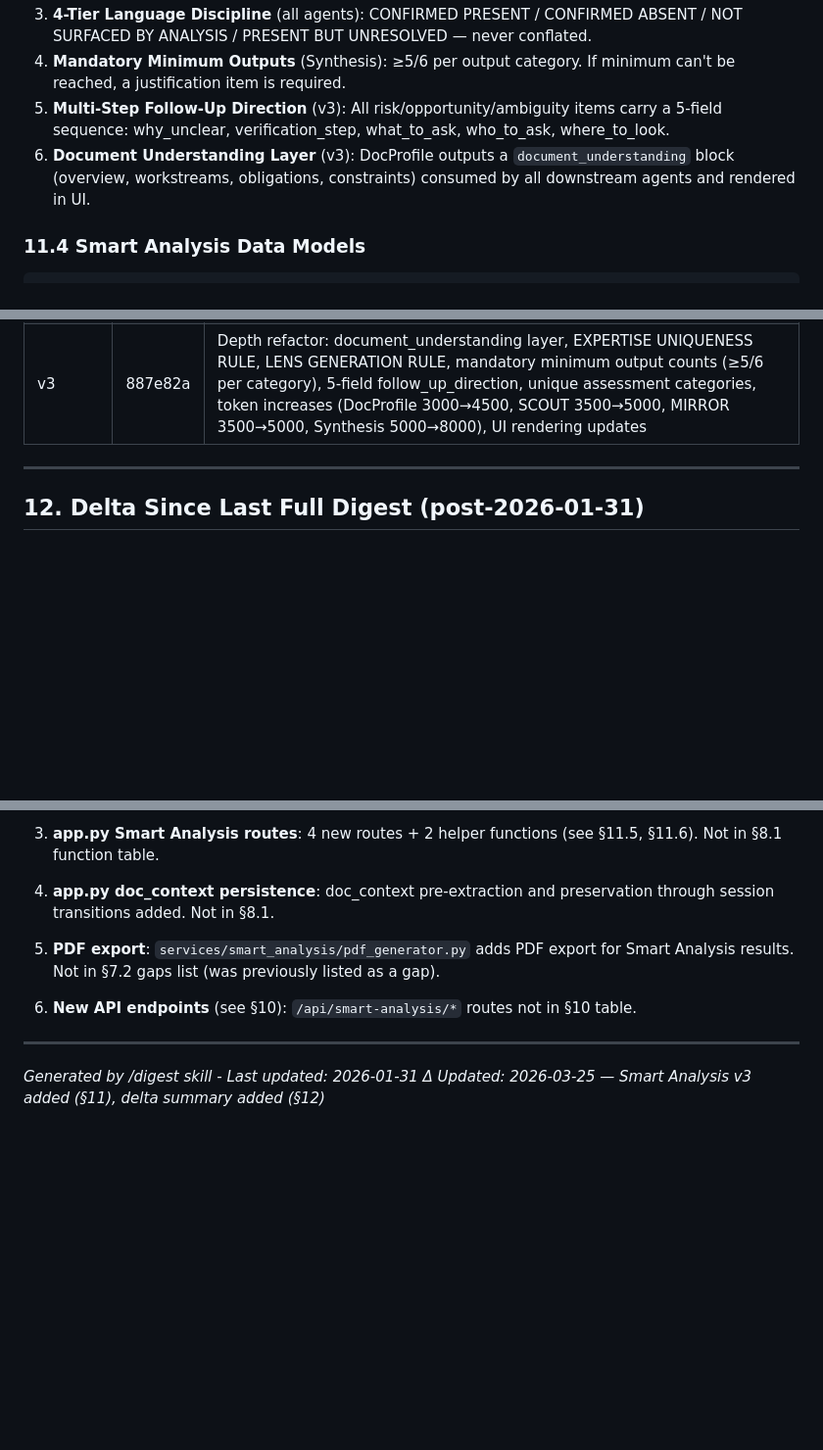
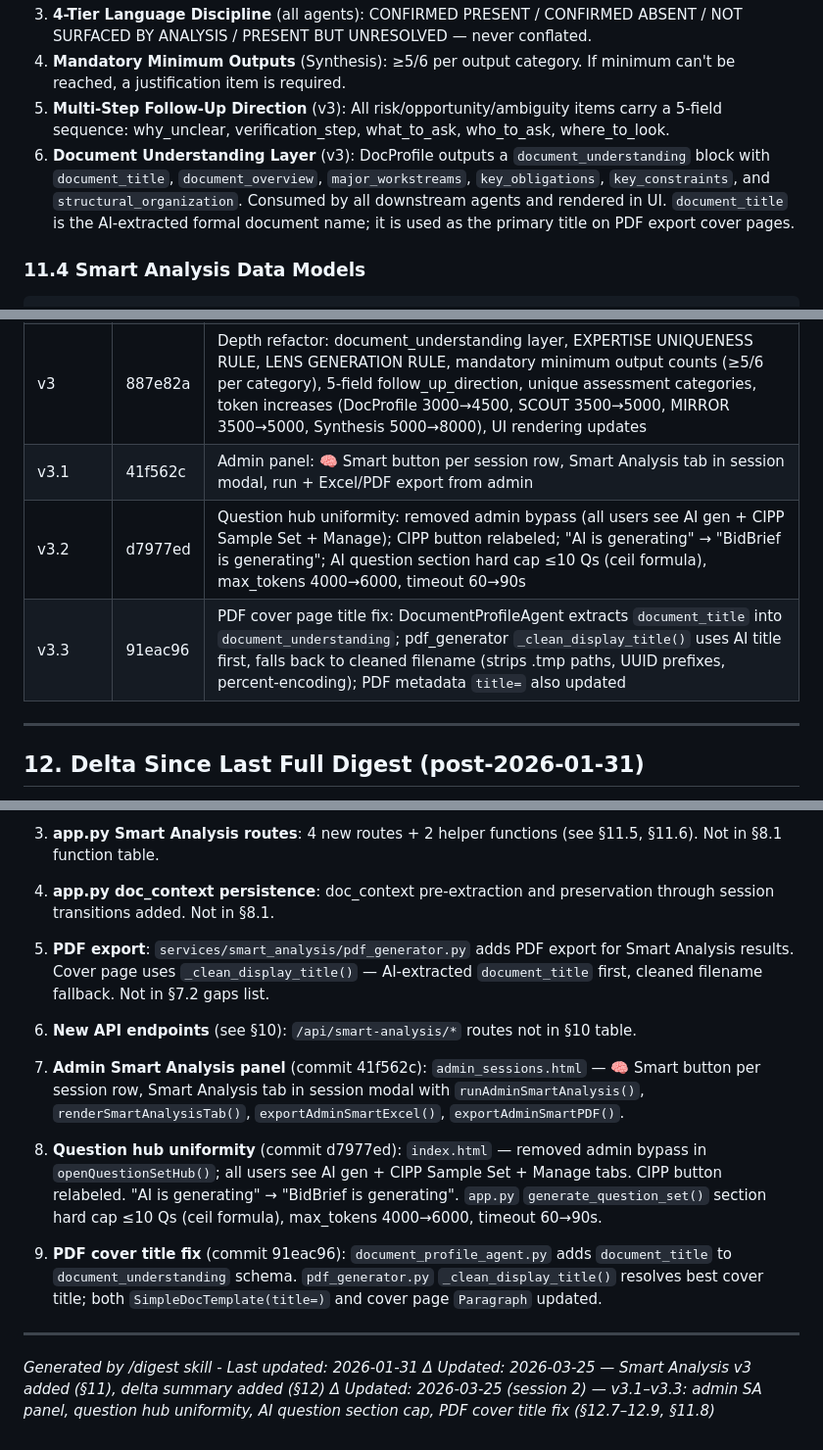
Before and after one commit to AILLCSteve/BidBrief, a Markdown page: digestsynopsisSUMMARY.md, 3 parts joined by grey strips. Shown at 98% size. Rendered like a GitHub page; blank space fills up the shorter version.

```diff
--- a/digestsynopsisSUMMARY.md
+++ b/digestsynopsisSUMMARY.md
@@ -804,7 +804,7 @@ ContextAggregator (no AI)
 3. **4-Tier Language Discipline** (all agents): CONFIRMED PRESENT / CONFIRMED ABSENT / NOT SURFACED BY ANALYSIS / PRESENT BUT UNRESOLVED — never conflated.
 4. **Mandatory Minimum Outputs** (Synthesis): ≥5/6 per output category. If minimum can't be reached, a justification item is required.
 5. **Multi-Step Follow-Up Direction** (v3): All risk/opportunity/ambiguity items carry a 5-field sequence: why_unclear, verification_step, what_to_ask, who_to_ask, where_to_look.
-6. **Document Understanding Layer** (v3): DocProfile outputs a `document_understanding` block (overview, workstreams, obligations, constraints) consumed by all downstream agents and rendered in UI.
+6. **Document Understanding Layer** (v3): DocProfile outputs a `document_understanding` block with `document_title`, `document_overview`, `major_workstreams`, `key_obligations`, `key_constraints`, and `structural_organization`. Consumed by all downstream agents and rendered in UI. `document_title` is the AI-extracted formal document name; it is used as the primary title on PDF export cover pages.
 
 ### 11.4 Smart Analysis Data Models
 
@@ -882,6 +882,9 @@ class SmartAnalysisResult:
 | v1 | d65a75d | Initial build: 10 service files, 4 API routes, SCOUT/MIRROR/UserInput/Synthesis agents, UI integration |
 | v2 | e4cf7ca | Critical fix: context_aggregator field name bug. Added DocumentProfileAgent, 4-tier language discipline, evidence grounding, follow_up_direction (3-field: action/target/specific_question), rich_analysis_text |
 | v3 | 887e82a | Depth refactor: document_understanding layer, EXPERTISE UNIQUENESS RULE, LENS GENERATION RULE, mandatory minimum output counts (≥5/6 per category), 5-field follow_up_direction, unique assessment categories, token increases (DocProfile 3000→4500, SCOUT 3500→5000, MIRROR 3500→5000, Synthesis 5000→8000), UI rendering updates |
+| v3.1 | 41f562c | Admin panel: 🧠 Smart button per session row, Smart Analysis tab in session modal, run + Excel/PDF export from admin |
+| v3.2 | d7977ed | Question hub uniformity: removed admin bypass (all users see AI gen + CIPP Sample Set + Manage); CIPP button relabeled; "AI is generating" → "BidBrief is generating"; AI question section hard cap ≤10 Qs (ceil formula), max_tokens 4000→6000, timeout 60→90s |
+| v3.3 | 91eac96 | PDF cover page title fix: DocumentProfileAgent extracts `document_title` into `document_understanding`; pdf_generator `_clean_display_title()` uses AI title first, falls back to cleaned filename (strips .tmp paths, UUID prefixes, percent-encoding); PDF metadata `title=` also updated |
 
 ---
 
@@ -897,11 +900,18 @@ The following changes were made after the digest was originally generated. The f
 
 4. **app.py doc_context persistence**: doc_context pre-extraction and preservation through session transitions added. Not in §8.1.
 
-5. **PDF export**: `services/smart_analysis/pdf_generator.py` adds PDF export for Smart Analysis results. Not in §7.2 gaps list (was previously listed as a gap).
+5. **PDF export**: `services/smart_analysis/pdf_generator.py` adds PDF export for Smart Analysis results. Cover page uses `_clean_display_title()` — AI-extracted `document_title` first, cleaned filename fallback. Not in §7.2 gaps list.
 
 6. **New API endpoints** (see §10): `/api/smart-analysis/*` routes not in §10 table.
+
+7. **Admin Smart Analysis panel** (commit 41f562c): `admin_sessions.html` — 🧠 Smart button per session row, Smart Analysis tab in session modal with `runAdminSmartAnalysis()`, `renderSmartAnalysisTab()`, `exportAdminSmartExcel()`, `exportAdminSmartPDF()`.
+
+8. **Question hub uniformity** (commit d7977ed): `index.html` — removed admin bypass in `openQuestionSetHub()`; all users see AI gen + CIPP Sample Set + Manage tabs. CIPP button relabeled. "AI is generating" → "BidBrief is generating". `app.py` `generate_question_set()` section hard cap ≤10 Qs (ceil formula), max_tokens 4000→6000, timeout 60→90s.
+
+9. **PDF cover title fix** (commit 91eac96): `document_profile_agent.py` adds `document_title` to `document_understanding` schema. `pdf_generator.py` `_clean_display_title()` resolves best cover title; both `SimpleDocTemplate(title=)` and cover page `Paragraph` updated.
 
 ---
 
 *Generated by /digest skill - Last updated: 2026-01-31*
 *Δ Updated: 2026-03-25 — Smart Analysis v3 added (§11), delta summary added (§12)*
+*Δ Updated: 2026-03-25 (session 2) — v3.1–v3.3: admin SA panel, question hub uniformity, AI question section cap, PDF cover title fix (§12.7–12.9, §11.8)*
```
Also changed, not shown: docs/smart_analysis/SMART_ANALYSIS_ARCHITECTURE.md (+26 -1 lines).
